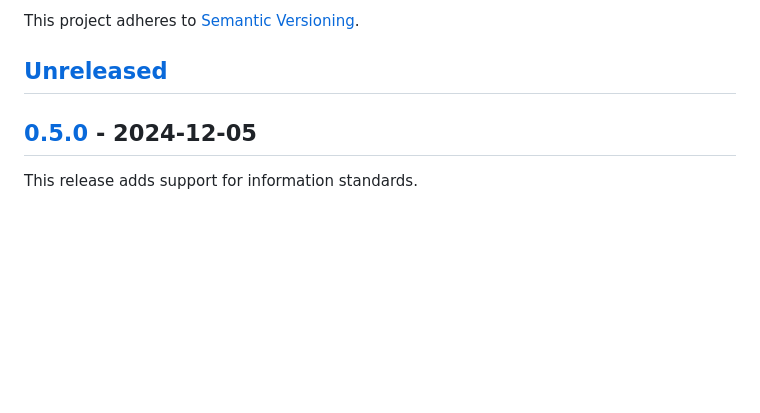
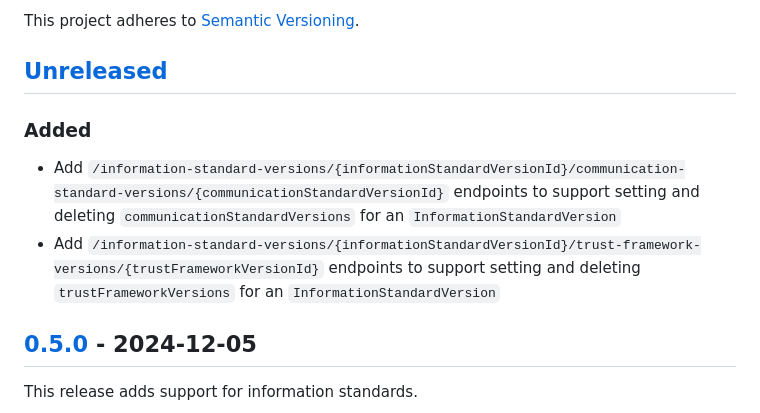
Before and after one commit to Nictiz/zorgapis-openapi-specification, a Markdown page: CHANGELOG.md, the part around the change. GitHub-like rendering; blank space fills up the shorter version.

```diff
--- a/CHANGELOG.md
+++ b/CHANGELOG.md
@@ -8,6 +8,13 @@ The format is based on [Keep a Changelog](https://keepachangelog.com/en/1.1.0/)
 This project adheres to [Semantic Versioning](https://semver.org/spec/v2.0.0.html).
 
 ## [Unreleased]
+
+### Added
+
+- Add `/information-standard-versions/{informationStandardVersionId}/communication-standard-versions/{communicationStandardVersionId}`
+  endpoints to support setting and deleting `communicationStandardVersions` for an `InformationStandardVersion`
+- Add `/information-standard-versions/{informationStandardVersionId}/trust-framework-versions/{trustFrameworkVersionId}`
+  endpoints to support setting and deleting `trustFrameworkVersions` for an `InformationStandardVersion`
 
 ## [0.5.0] - 2024-12-05
 
```
